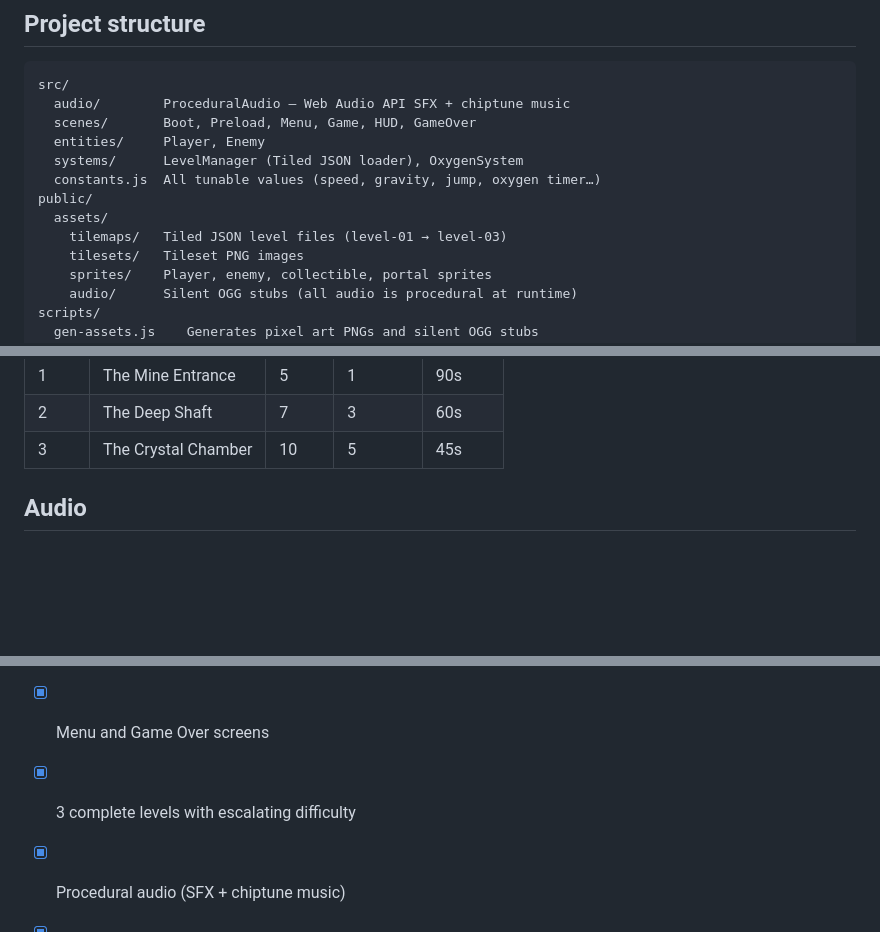
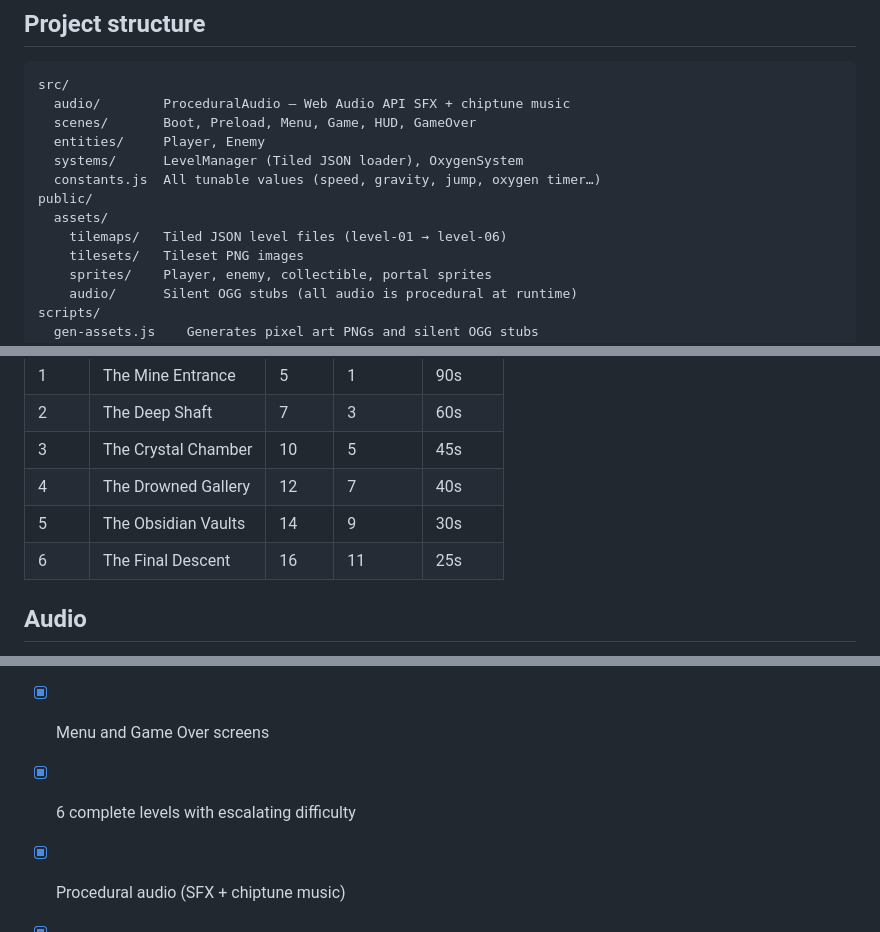
Before and after one commit to jgasparini/manic-miner, a Markdown page: README.md, 3 parts joined by grey strips. Rendered like a GitHub page; blank space fills up the shorter version.

Commit message:
Update README: 6 complete levels, level table expanded
Co-Authored-By: Claude Sonnet 4.6 <noreply@anthropic.com>

```diff
--- a/README.md
+++ b/README.md
@@ -39,7 +39,7 @@ src/
   constants.js  All tunable values (speed, gravity, jump, oxygen timer…)
 public/
   assets/
-    tilemaps/   Tiled JSON level files (level-01 → level-03)
+    tilemaps/   Tiled JSON level files (level-01 → level-06)
     tilesets/   Tileset PNG images
     sprites/    Player, enemy, collectible, portal sprites
     audio/      Silent OGG stubs (all audio is procedural at runtime)
@@ -66,6 +66,9 @@ Levels are defined as ASCII art in `scripts/design-levels.js` and compiled to Ti
 | 1 | The Mine Entrance | 5 | 1 | 90s |
 | 2 | The Deep Shaft | 7 | 3 | 60s |
 | 3 | The Crystal Chamber | 10 | 5 | 45s |
+| 4 | The Drowned Gallery | 12 | 7 | 40s |
+| 5 | The Obsidian Vaults | 14 | 9 | 30s |
+| 6 | The Final Descent | 16 | 11 | 25s |
 
 ## Audio
 
@@ -86,7 +89,7 @@ All sound is generated at runtime using the Web Audio API — no external files
 - [x] Patrol enemies with edge detection
 - [x] Lives, score, HUD overlay
 - [x] Menu and Game Over screens
-- [x] 3 complete levels with escalating difficulty
+- [x] 6 complete levels with escalating difficulty
 - [x] Procedural audio (SFX + chiptune music)
 - [x] Visual polish (title cards, score popups, portal pulse, death flash)
 - [x] Pixel art assets (miner, bat enemy, gem, portal, cave stone tileset)
```
